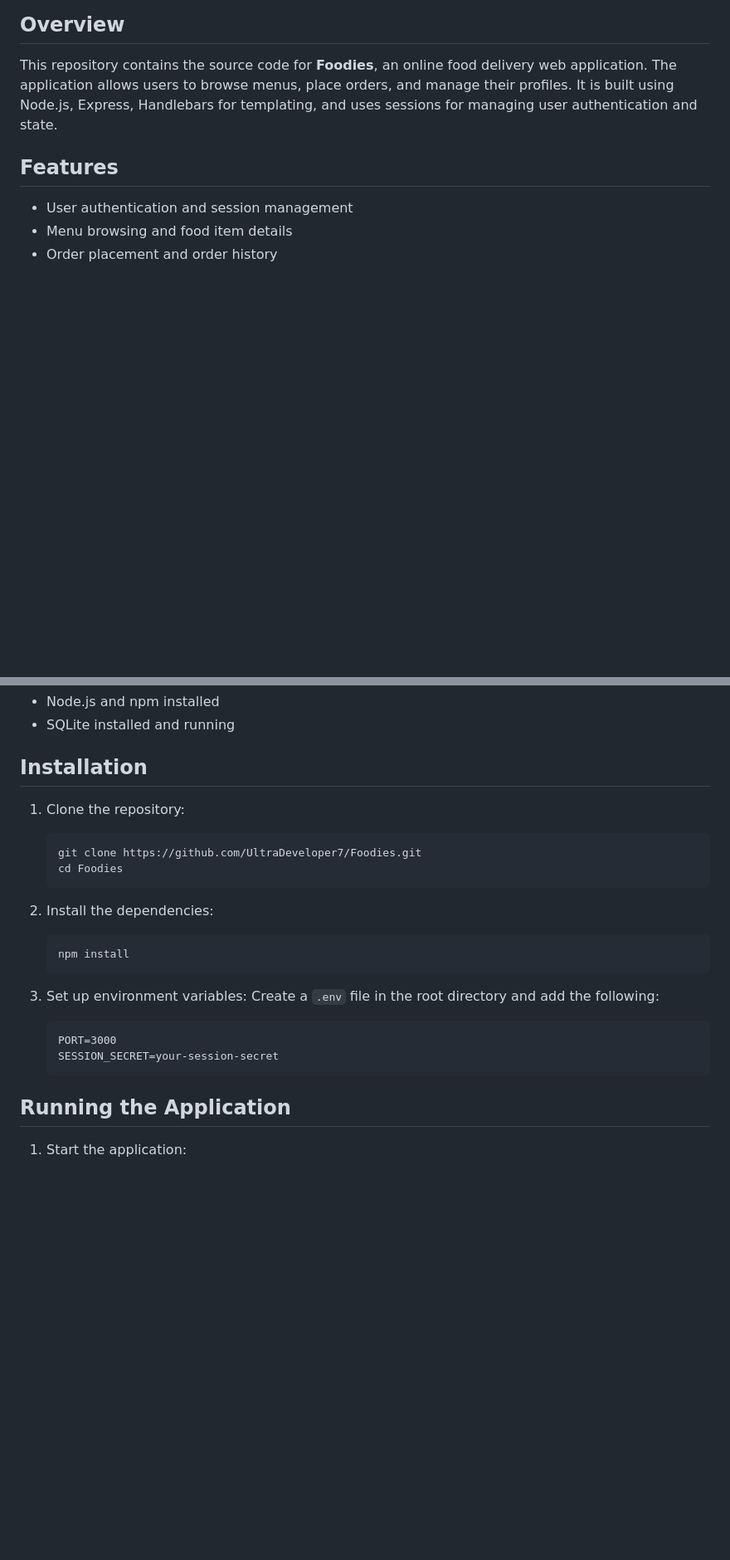
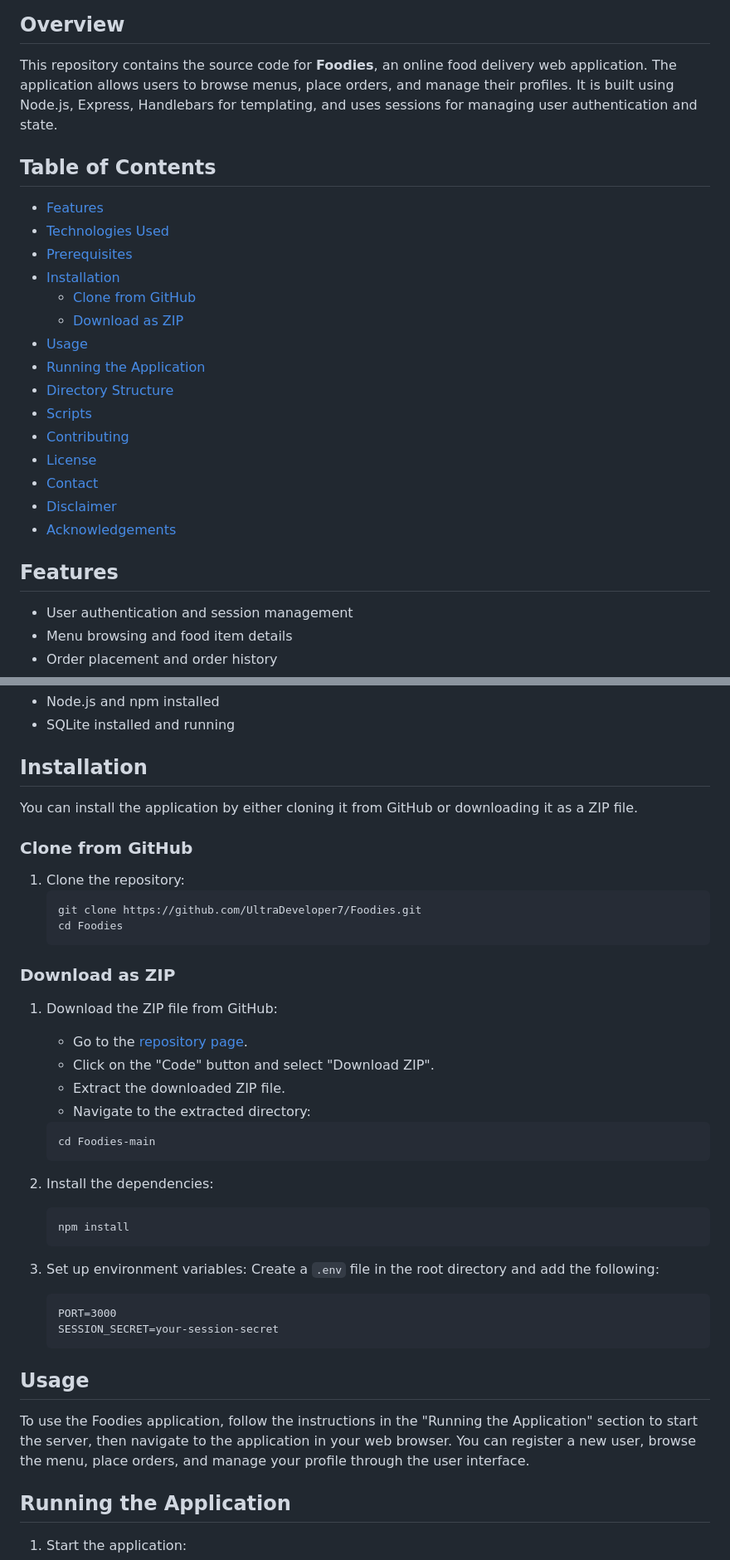
Before and after one commit to UltraDeveloper7/Foodies, a Markdown page: README.md, 2 parts joined by grey strips. Shown: that part at 83% size. Rendered like a GitHub page; blank space fills up the shorter version.

````diff
--- a/README.md
+++ b/README.md
@@ -2,6 +2,23 @@
 
 ## Overview
 This repository contains the source code for **Foodies**, an online food delivery web application. The application allows users to browse menus, place orders, and manage their profiles. It is built using Node.js, Express, Handlebars for templating, and uses sessions for managing user authentication and state.
+
+## Table of Contents
+- [Features](#features)
+- [Technologies Used](#technologies-used)
+- [Prerequisites](#prerequisites)
+- [Installation](#installation)
+  - [Clone from GitHub](#clone-from-github)
+  - [Download as ZIP](#download-as-zip)
+- [Usage](#usage)
+- [Running the Application](#running-the-application)
+- [Directory Structure](#directory-structure)
+- [Scripts](#scripts)
+- [Contributing](#contributing)
+- [License](#license)
+- [Contact](#contact)
+- [Disclaimer](#disclaimer)
+- [Acknowledgements](#acknowledgements)
 
 ## Features
 - User authentication and session management
@@ -24,10 +41,23 @@ Before you begin, ensure you have met the following requirements:
 - SQLite installed and running
 
 ## Installation
+You can install the application by either cloning it from GitHub or downloading it as a ZIP file.
+
+### Clone from GitHub
 1. Clone the repository:
     ```bash
     git clone https://github.com/UltraDeveloper7/Foodies.git
     cd Foodies
+    ```
+
+### Download as ZIP
+1. Download the ZIP file from GitHub:
+    - Go to the [repository page](https://github.com/UltraDeveloper7/Foodies).
+    - Click on the "Code" button and select "Download ZIP".
+    - Extract the downloaded ZIP file.
+    - Navigate to the extracted directory:
+    ```bash
+    cd Foodies-main
     ```
 
 2. Install the dependencies:
@@ -41,6 +71,9 @@ Before you begin, ensure you have met the following requirements:
     PORT=3000
     SESSION_SECRET=your-session-secret
     ```
+
+## Usage
+To use the Foodies application, follow the instructions in the "Running the Application" section to start the server, then navigate to the application in your web browser. You can register a new user, browse the menu, place orders, and manage your profile through the user interface.
 
 ## Running the Application
 1. Start the application:
````
Also changed, not shown: other parts of README.md (+7 -2 lines).
